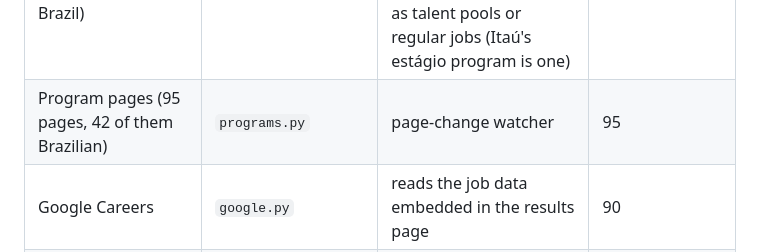
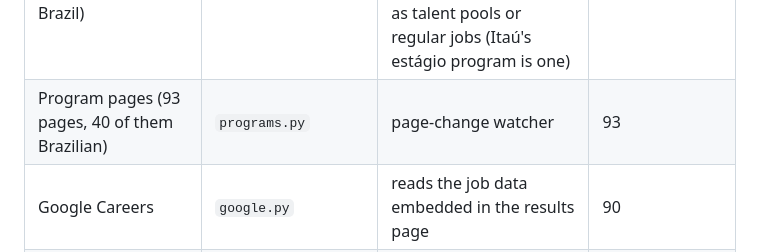
Before and after one commit to DanielznRtm/vagaLume, a Markdown page: .github/GUIDE.md, the part around the change printed below. Rendered like a GitHub page.

```diff
--- a/.github/GUIDE.md
+++ b/.github/GUIDE.md
@@ -47,7 +47,7 @@ today's numbers):
 | Ashby boards (63 companies, incl. Doctolib, Back Market, Enpal) | `ashby.py` | public JSON API | 98 |
 | GitHub lists (SimplifyJobs Summer 2027, Off-Season, New Grad; vanshb03 Summer 2027; Tech Internships Europe; Canadian Tech Internships 2027) | `github_lists.py` | parses README tables (HTML and Markdown) | 3,898 + ~740 Europe/Canada (Oct 15) |
 | Gupy (estágio, estágio de férias and trainee in Brazil) | `gupy.py` | the portal's JSON search API, filtered by job type, 100 per page; also "estágio"/"estagiário" titles that companies file as talent pools or regular jobs (Itaú's estágio program is one) | 3,226 (Oct 15) |
-| Program pages (95 pages, 42 of them Brazilian) | `programs.py` | page-change watcher | 95 |
+| Program pages (93<!--n:programs--> pages, 40<!--n:programs_brazil--> of them Brazilian) | `programs.py` | page-change watcher | 93<!--n:programs--> |
 | Google Careers | `google.py` | reads the job data embedded in the results page | 90 |
 | Amazon Jobs | `amazon.py` | JSON endpoint behind amazon.jobs search | 431 |
 | NVIDIA (Workday) | `nvidia.py` | Workday JSON endpoint, "Intern" filter | 40 |
```
Also changed, not shown: other parts of .github/GUIDE.md (+1 -1 lines), .github/README.en.md (+5 -5 lines), README.md (+2 -2 lines), .github/assets/how-it-works-v2-pt.png, .github/assets/how-it-works-v2.png, 5 other files.
